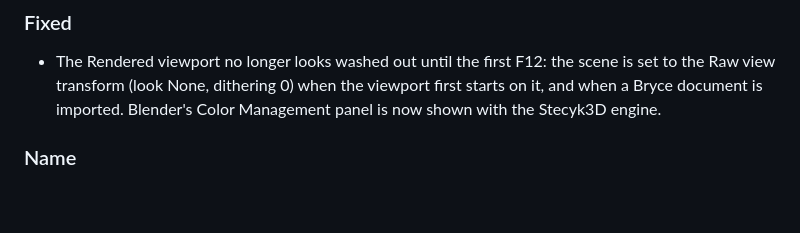
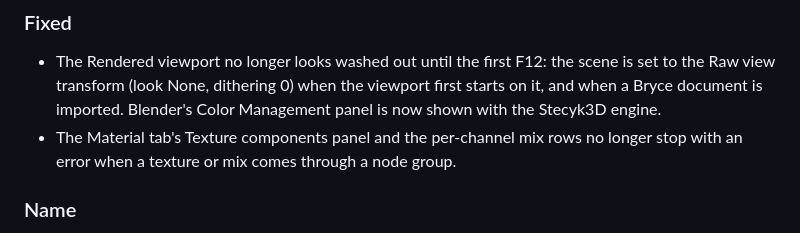
Before and after one commit to tatleoat/stecyk3d, a Markdown page: CHANGELOG.md, the part around the change. GitHub-like rendering; blank space fills up the shorter version.

```diff
--- a/CHANGELOG.md
+++ b/CHANGELOG.md
@@ -7,6 +7,7 @@ Newest first.
 ### Fixed
 
 - The Rendered viewport no longer looks washed out until the first F12: the scene is set to the Raw view transform (look None, dithering 0) when the viewport first starts on it, and when a Bryce document is imported. Blender's Color Management panel is now shown with the Stecyk3D engine.
+- The Material tab's Texture components panel and the per-channel mix rows no longer stop with an error when a texture or mix comes through a node group.
 
 ### Name
 
```
Also changed, not shown: README.md (+9 -0 lines), docs/images/blender-window.png (added), docs/images/chrome-glass.png (added), docs/images/landscape.png (added), docs/images/procedural.png (added), docs/images/sunset-tree.png (added), 4 other files.
